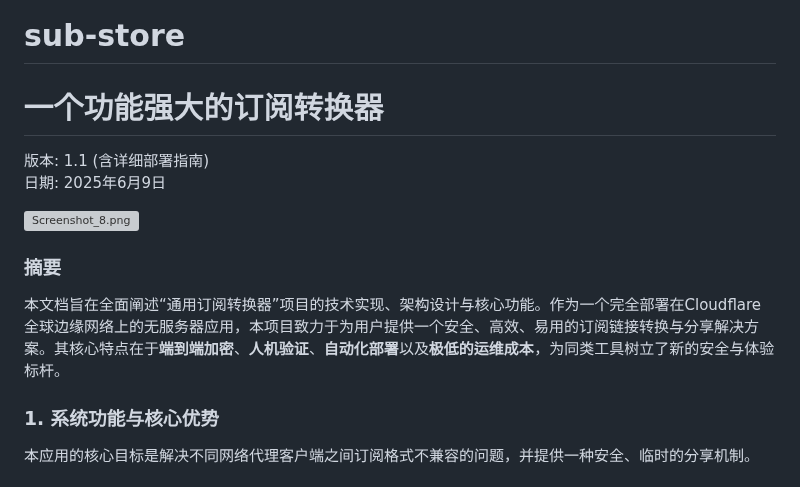
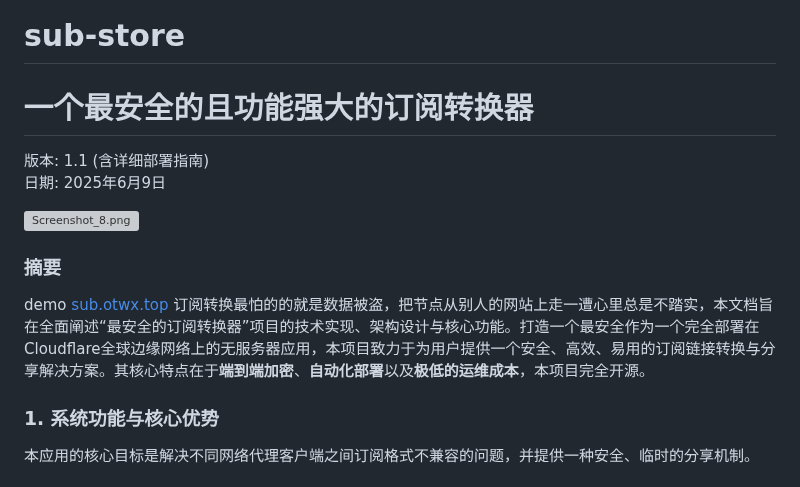
Before and after one commit to qyidc/sub-store, a Markdown page: README.md, the part around the change. Rendered like a GitHub page; grey boxes are pictures that could not be loaded.

```diff
--- a/README.md
+++ b/README.md
@@ -1,5 +1,5 @@
 # sub-store
-# **一个功能强大的订阅转换器**
+# **一个最安全的且功能强大的订阅转换器**
 
 版本: 1.1 (含详细部署指南)
 日期: 2025年6月9日
@@ -8,7 +8,8 @@
 
 ### **摘要**
 
-本文档旨在全面阐述“通用订阅转换器”项目的技术实现、架构设计与核心功能。作为一个完全部署在Cloudflare全球边缘网络上的无服务器应用，本项目致力于为用户提供一个安全、高效、易用的订阅链接转换与分享解决方案。其核心特点在于**端到端加密**、**人机验证**、**自动化部署**以及**极低的运维成本**，为同类工具树立了新的安全与体验标杆。
+demo [sub.otwx.top](https://sub.otwx.top)
+订阅转换最怕的的就是数据被盗，把节点从别人的网站上走一遭心里总是不踏实，本文档旨在全面阐述“最安全的订阅转换器”项目的技术实现、架构设计与核心功能。打造一个最安全作为一个完全部署在Cloudflare全球边缘网络上的无服务器应用，本项目致力于为用户提供一个安全、高效、易用的订阅链接转换与分享解决方案。其核心特点在于**端到端加密**、**自动化部署**以及**极低的运维成本**，本项目完全开源。
 
 ### **1\. 系统功能与核心优势**
 
```
